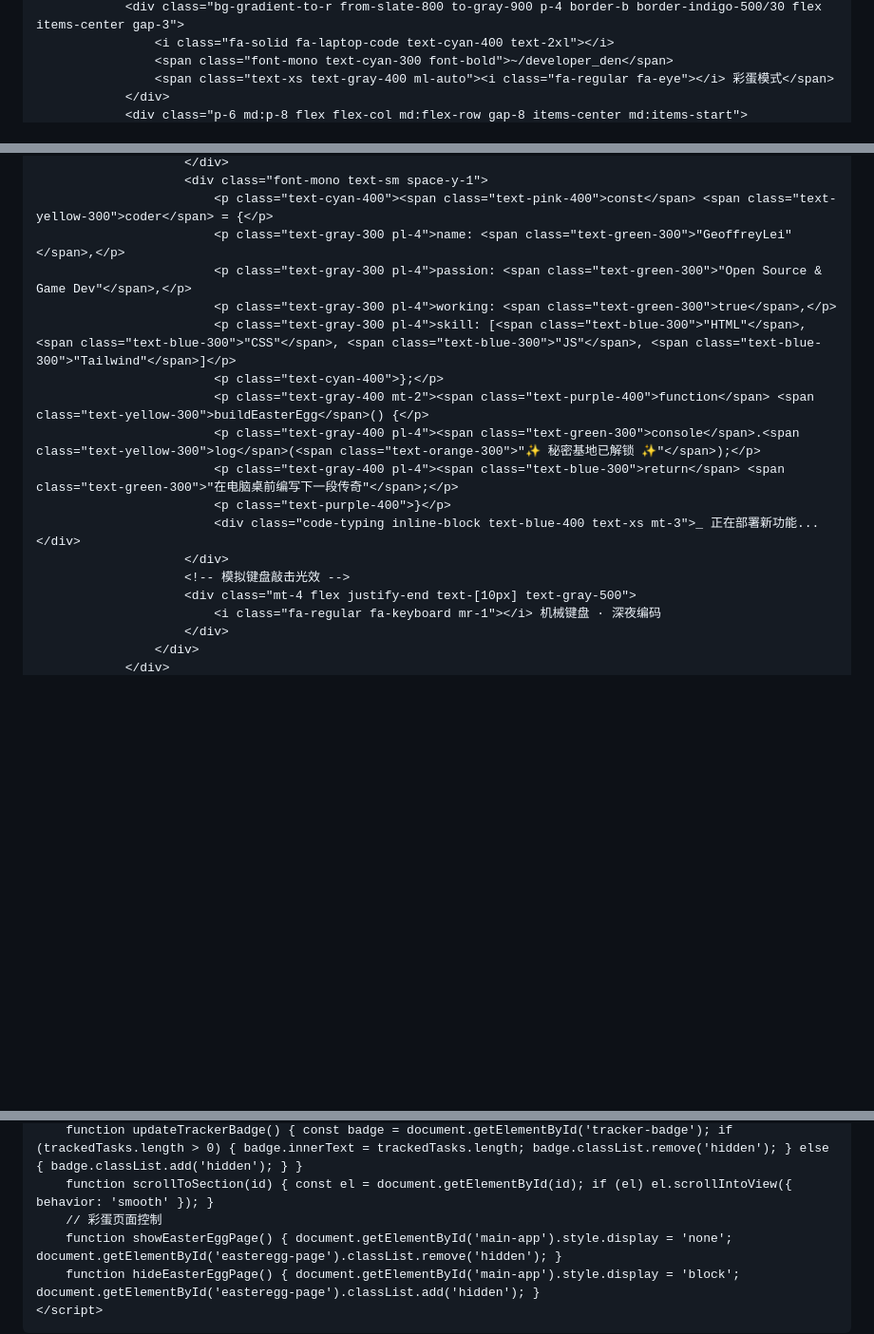
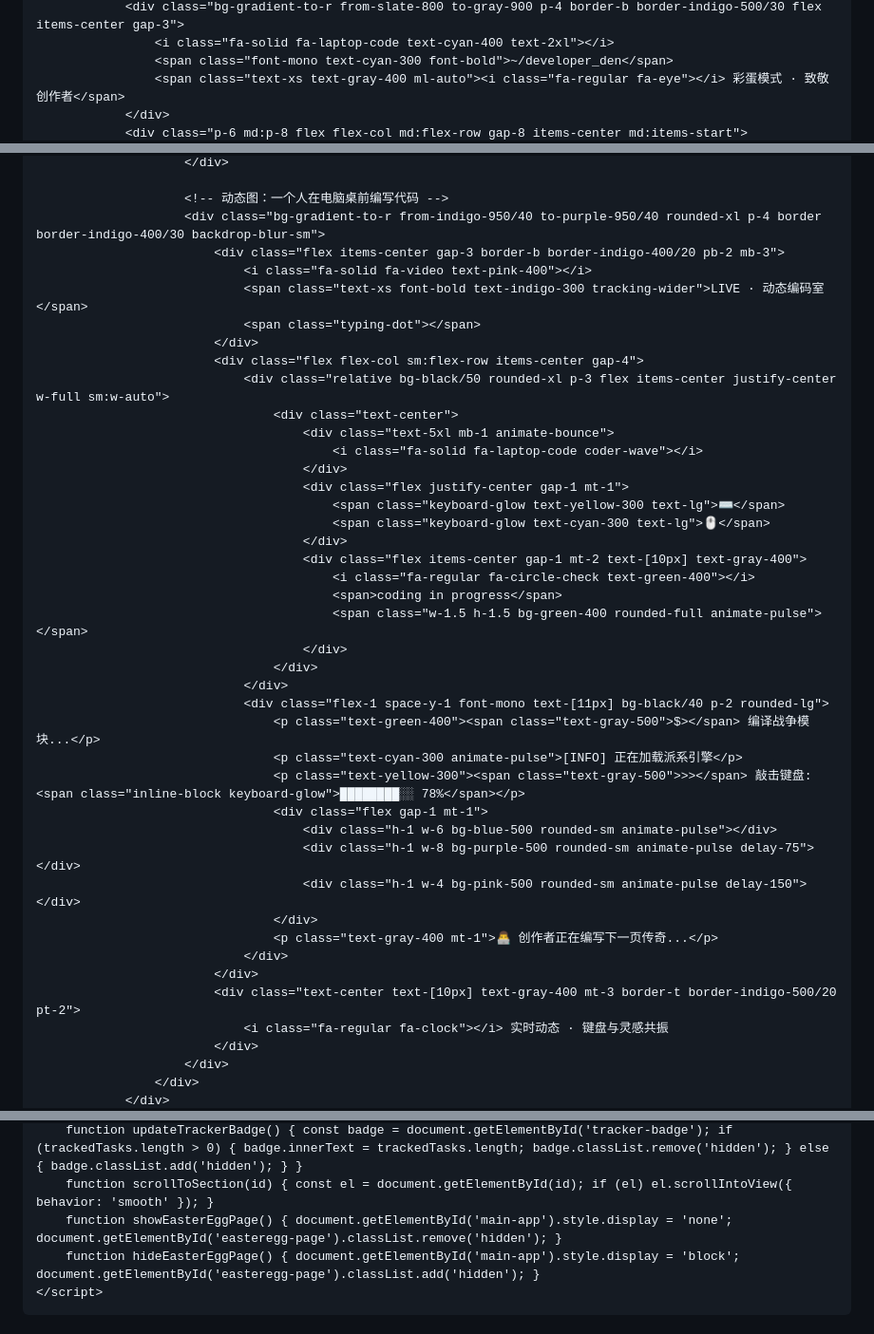
Before and after one commit to ag6428570-sketch/Harma-Studio, a Markdown page: README.md, 3 parts joined by grey strips. Shown at 95% size. Drawn GitHub-style; blank space fills up the shorter version.

```diff
--- a/README.md
+++ b/README.md
@@ -243,6 +206,6 @@
                 <div class="bg-gradient-to-r from-slate-800 to-gray-900 p-4 border-b border-indigo-500/30 flex items-center gap-3">
                     <i class="fa-solid fa-laptop-code text-cyan-400 text-2xl"></i>
                     <span class="font-mono text-cyan-300 font-bold">~/developer_den</span>
-                    <span class="text-xs text-gray-400 ml-auto"><i class="fa-regular fa-eye"></i> 彩蛋模式</span>
+                    <span class="text-xs text-gray-400 ml-auto"><i class="fa-regular fa-eye"></i> 彩蛋模式 · 致敬创作者</span>
                 </div>
                 <div class="p-6 md:p-8 flex flex-col md:flex-row gap-8 items-center md:items-start">
@@ -273,20 +278,44 @@
                         </div>
-                        <div class="font-mono text-sm space-y-1">
-                            <p class="text-cyan-400"><span class="text-pink-400">const</span> <span class="text-yellow-300">coder</span> = {</p>
-                            <p class="text-gray-300 pl-4">name: <span class="text-green-300">"GeoffreyLei"</span>,</p>
-                            <p class="text-gray-300 pl-4">passion: <span class="text-green-300">"Open Source & Game Dev"</span>,</p>
-                            <p class="text-gray-300 pl-4">working: <span class="text-green-300">true</span>,</p>
-                            <p class="text-gray-300 pl-4">skill: [<span class="text-blue-300">"HTML"</span>, <span class="text-blue-300">"CSS"</span>, <span class="text-blue-300">"JS"</span>, <span class="text-blue-300">"Tailwind"</span>]</p>
-                            <p class="text-cyan-400">};</p>
-                            <p class="text-gray-400 mt-2"><span class="text-purple-400">function</span> <span class="text-yellow-300">buildEasterEgg</span>() {</p>
-                            <p class="text-gray-400 pl-4"><span class="text-green-300">console</span>.<span class="text-yellow-300">log</span>(<span class="text-orange-300">"✨ 秘密基地已解锁 ✨"</span>);</p>
-                            <p class="text-gray-400 pl-4"><span class="text-blue-300">return</span> <span class="text-green-300">"在电脑桌前编写下一段传奇"</span>;</p>
-                            <p class="text-purple-400">}</p>
-                            <div class="code-typing inline-block text-blue-400 text-xs mt-3">_ 正在部署新功能...</div>
-                        </div>
-                        <!-- 模拟键盘敲击光效 -->
-                        <div class="mt-4 flex justify-end text-[10px] text-gray-500">
-                            <i class="fa-regular fa-keyboard mr-1"></i> 机械键盘 · 深夜编码
+
+                        <!-- 动态图：一个人在电脑桌前编写代码 -->
+                        <div class="bg-gradient-to-r from-indigo-950/40 to-purple-950/40 rounded-xl p-4 border border-indigo-400/30 backdrop-blur-sm">
+                            <div class="flex items-center gap-3 border-b border-indigo-400/20 pb-2 mb-3">
+                                <i class="fa-solid fa-video text-pink-400"></i>
+                                <span class="text-xs font-bold text-indigo-300 tracking-wider">LIVE · 动态编码室</span>
+                                <span class="typing-dot"></span>
+                            </div>
+                            <div class="flex flex-col sm:flex-row items-center gap-4">
+                                <div class="relative bg-black/50 rounded-xl p-3 flex items-center justify-center w-full sm:w-auto">
+                                    <div class="text-center">
+                                        <div class="text-5xl mb-1 animate-bounce">
+                                            <i class="fa-solid fa-laptop-code coder-wave"></i>
+                                        </div>
+                                        <div class="flex justify-center gap-1 mt-1">
+                                            <span class="keyboard-glow text-yellow-300 text-lg">⌨️</span>
+                                            <span class="keyboard-glow text-cyan-300 text-lg">🖱️</span>
+                                        </div>
+                                        <div class="flex items-center gap-1 mt-2 text-[10px] text-gray-400">
+                                            <i class="fa-regular fa-circle-check text-green-400"></i>
+                                            <span>coding in progress</span>
+                                            <span class="w-1.5 h-1.5 bg-green-400 rounded-full animate-pulse"></span>
+                                        </div>
+                                    </div>
+                                </div>
+                                <div class="flex-1 space-y-1 font-mono text-[11px] bg-black/40 p-2 rounded-lg">
+                                    <p class="text-green-400"><span class="text-gray-500">$></span> 编译战争模块...</p>
+                                    <p class="text-cyan-300 animate-pulse">[INFO] 正在加载派系引擎</p>
+                                    <p class="text-yellow-300"><span class="text-gray-500">>></span> 敲击键盘: <span class="inline-block keyboard-glow">████████░░ 78%</span></p>
+                                    <div class="flex gap-1 mt-1">
+                                        <div class="h-1 w-6 bg-blue-500 rounded-sm animate-pulse"></div>
+                                        <div class="h-1 w-8 bg-purple-500 rounded-sm animate-pulse delay-75"></div>
+                                        <div class="h-1 w-4 bg-pink-500 rounded-sm animate-pulse delay-150"></div>
+                                    </div>
+                                    <p class="text-gray-400 mt-1">👨‍💻 创作者正在编写下一页传奇...</p>
+                                </div>
+                            </div>
+                            <div class="text-center text-[10px] text-gray-400 mt-3 border-t border-indigo-500/20 pt-2">
+                                <i class="fa-regular fa-clock"></i> 实时动态 · 键盘与灵感共振
+                            </div>
                         </div>
                     </div>
                 </div>
@@ -325,7 +352,6 @@
         function clearAllTracked() { trackedTasks = []; localStorage.setItem('wtt_tracked', JSON.stringify([])); updateTrackerBadge(); renderTrackerList(); const input = document.getElementById('search-input'); renderTaskSections(input.value); }
         function updateTrackerBadge() { const badge = document.getElementById('tracker-badge'); if (trackedTasks.length > 0) { badge.innerText = trackedTasks.length; badge.classList.remove('hidden'); } else { badge.classList.add('hidden'); } }
         function scrollToSection(id) { const el = document.getElementById(id); if (el) el.scrollIntoView({ behavior: 'smooth' }); }
-        // 彩蛋页面控制
         function showEasterEggPage() { document.getElementById('main-app').style.display = 'none'; document.getElementById('easteregg-page').classList.remove('hidden'); }
         function hideEasterEggPage() { document.getElementById('main-app').style.display = 'block'; document.getElementById('easteregg-page').classList.add('hidden'); }
     </script>
```
Also changed, not shown: other parts of README.md (+95 -92 lines).
